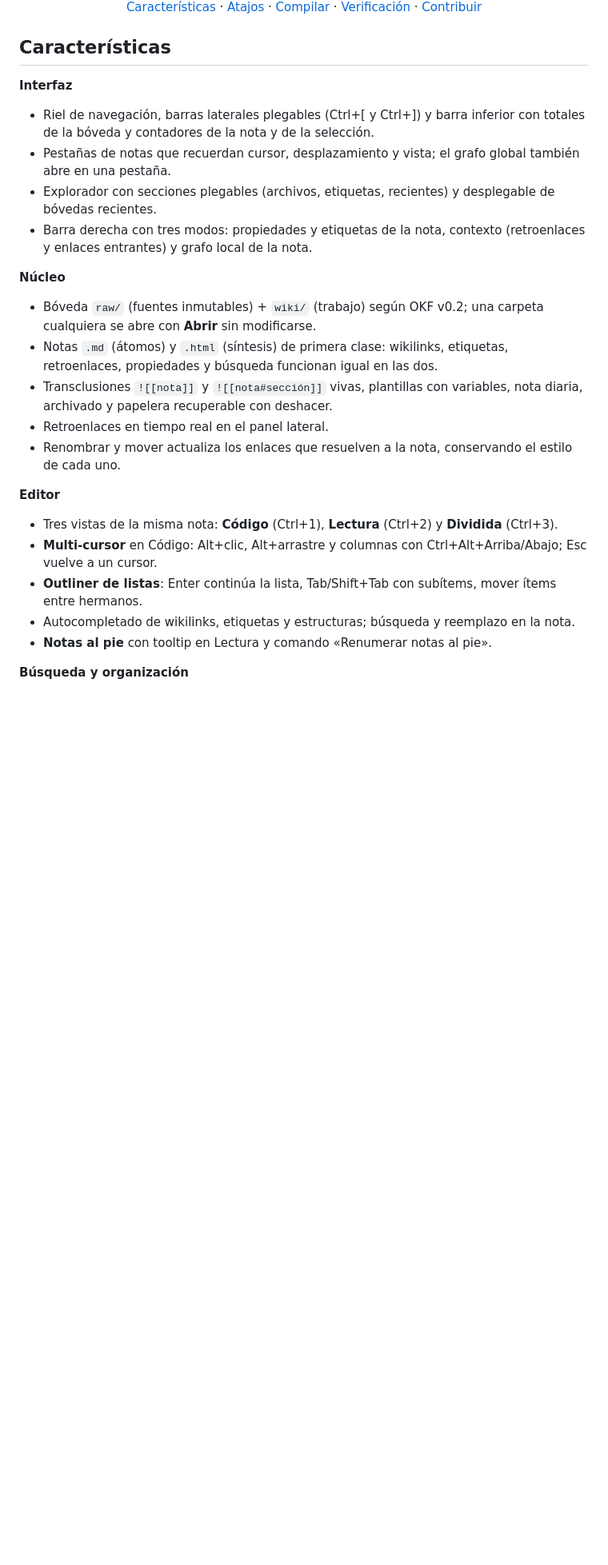
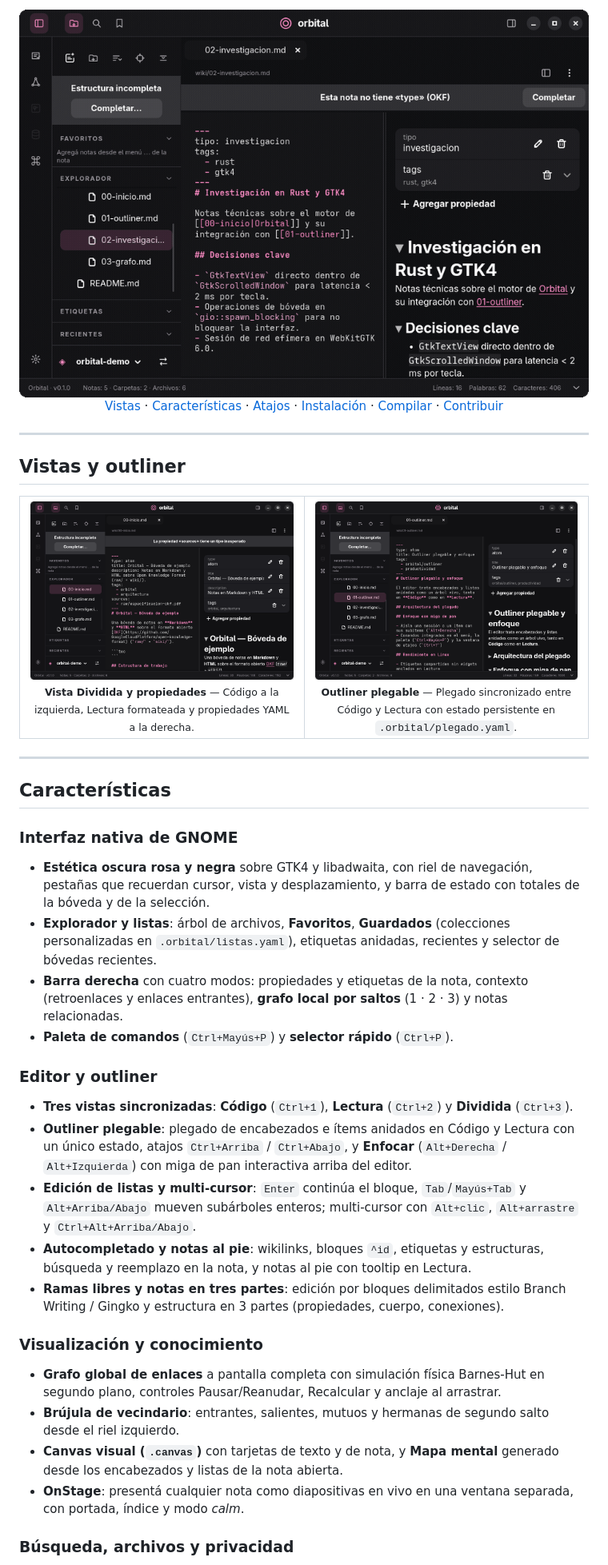
Before and after one commit to caracelp/orbital, a Markdown page: README.md, the part around one of its changes. Shown at 80% size. Rendered like a GitHub page; pictures changed too: docs/img/lectura.png, docs/img/outliner.png (added), docs/img/tour.gif (added); blank space fills up the shorter version.

Commit message:
docs: mejora estética y redacción del README con GIF e imágenes actualizadas
Co-Authored-By: Antigravity <noreply@google.com>

```diff
--- a/README.md
+++ b/README.md
@@ -15,41 +19,56 @@ compatible con otros editores. Ninguna función escribe HTML en tus notas.
 
-[Características](#características) · [Atajos](#atajos) · [Compilar](#compilar-y-ejecutar) · [Verificación](#verificación) · [Contribuir](CONTRIBUTING.md)
+<img src="docs/img/tour.gif" alt="Recorrido por Orbital: vista Dividida, outliner plegable en Código y Lectura, propiedades y barra de navegación" width="840">
+
+<br>
+
+[Vistas](#vistas-y-outliner) · [Características](#características) · [Atajos](#atajos) · [Instalación](#flatpak) · [Compilar](#compilar-y-ejecutar) · [Contribuir](CONTRIBUTING.md)
 
 </div>
 
+---
+
+## Vistas y outliner
+
+<table>
+  <tr>
+    <td width="50%" align="center">
+      <img src="docs/img/lectura.png" alt="Vista Dividida con tabla de contenidos, propiedades YAML y enlaces">
+      <br>
+      <sub><b>Vista Dividida y propiedades</b> — Código a la izquierda, Lectura formateada y propiedades YAML a la derecha.</sub>
+    </td>
+    <td width="50%" align="center">
+      <img src="docs/img/outliner.png" alt="Outliner plegable sincronizado entre Código y Lectura">
+      <br>
+      <sub><b>Outliner plegable</b> — Plegado sincronizado entre Código y Lectura con estado persistente en <code>.orbital/plegado.yaml</code>.</sub>
+    </td>
+  </tr>
+</table>
+
+---
+
 ## Características
 
-**Interfaz**
+### Interfaz nativa de GNOME
 
-- Riel de navegación, barras laterales plegables (Ctrl+[ y Ctrl+]) y barra inferior con totales de la
-  bóveda y contadores de la nota y de la selección.
-- Pestañas de notas que recuerdan cursor, desplazamiento y vista; el grafo global también abre en una
-  pestaña.
-- Explorador con secciones plegables (archivos, etiquetas, recientes) y desplegable de bóvedas
-  recientes.
-- Barra derecha con tres modos: propiedades y etiquetas de la nota, contexto (retroenlaces y enlaces
-  entrantes) y grafo local de la nota.
+- **Estética oscura rosa y negra** sobre GTK4 y libadwaita, con riel de navegación, pestañas que recuerdan cursor, vista y desplazamiento, y barra de estado con totales de la bóveda y de la selección.
+- **Explorador y listas**: árbol de archivos, **Favoritos**, **Guardados** (colecciones personalizadas en `.orbital/listas.yaml`), etiquetas anidadas, recientes y selector de bóvedas recientes.
+- **Barra derecha** con cuatro modos: propiedades y etiquetas de la nota, contexto (retroenlaces y enlaces entrantes), **grafo local por saltos** (1 · 2 · 3) y notas relacionadas.
+- **Paleta de comandos** (`Ctrl+Mayús+P`) y **selector rápido** (`Ctrl+P`).
 
-**Núcleo**
+### Editor y outliner
 
-- Bóveda `raw/` (fuentes inmutables) + `wiki/` (trabajo) según OKF v0.2; una carpeta cualquiera se
-  abre con **Abrir** sin modificarse.
-- Notas `.md` (átomos) y `.html` (síntesis) de primera clase: wikilinks, etiquetas, retroenlaces,
-  propiedades y búsqueda funcionan igual en las dos.
-- Transclusiones `![[nota]]` y `![[nota#sección]]` vivas, plantillas con variables, nota diaria,
-  archivado y papelera recuperable con deshacer.
-- Retroenlaces en tiempo real en el panel lateral.
-- Renombrar y mover actualiza los enlaces que resuelven a la nota, conservando el estilo de cada uno.
+- **Tres vistas sincronizadas**: **Código** (`Ctrl+1`), **Lectura** (`Ctrl+2`) y **Dividida** (`Ctrl+3`).
+- **Outliner plegable**: plegado de encabezados e ítems anidados en Código y Lectura con un único estado, atajos `Ctrl+Arriba` / `Ctrl+Abajo`, y **Enfocar** (`Alt+Derecha` / `Alt+Izquierda`) con miga de pan interactiva arriba del editor.
+- **Edición de listas y multi-cursor**: `Enter` continúa el bloque, `Tab`/`Mayús+Tab` y `Alt+Arriba/Abajo` mueven subárboles enteros; multi-cursor con `Alt+clic`, `Alt+arrastre` y `Ctrl+Alt+Arriba/Abajo`.
+- **Autocompletado y notas al pie**: wikilinks, bloques `^id`, etiquetas y estructuras, búsqueda y reemplazo en la nota, y notas al pie con tooltip en Lectura.
+- **Ramas libres y notas en tres partes**: edición por bloques delimitados estilo Branch Writing / Gingko y estructura en 3 partes (propiedades, cuerpo, conexiones).
 
-**Editor**
+### Visualización y conocimiento
 
-- Tres vistas de la misma nota: **Código** (Ctrl+1), **Lectura** (Ctrl+2) y **Dividida** (Ctrl+3).
-- **Multi-cursor** en Código: Alt+clic, Alt+arrastre y columnas con Ctrl+Alt+Arriba/Abajo; Esc
-  vuelve a un cursor.
-- **Outliner de listas**: Enter continúa la lista, Tab/Shift+Tab con subítems, mover ítems entre
-  hermanos.
-- Autocompletado de wikilinks, etiquetas y estructuras; búsqueda y reemplazo en la nota.
-- **Notas al pie** con tooltip en Lectura y comando «Renumerar notas al pie».
+- **Grafo global de enlaces** a pantalla completa con simulación física Barnes-Hut en segundo plano, controles Pausar/Reanudar, Recalcular y anclaje al arrastrar.
+- **Brújula de vecindario**: entrantes, salientes, mutuos y hermanas de segundo salto desde el riel izquierdo.
+- **Canvas visual (`.canvas`)** con tarjetas de texto y de nota, y **Mapa mental** generado desde los encabezados y listas de la nota abierta.
+- **OnStage**: presentá cualquier nota como diapositivas en vivo en una ventana separada, con portada, índice y modo *calm*.
 
-**Búsqueda y organización**
+### Búsqueda, archivos y privacidad
 
```
Also changed, not shown: other parts of README.md (+40 -85 lines), docs/img/investigacion.png (added).
